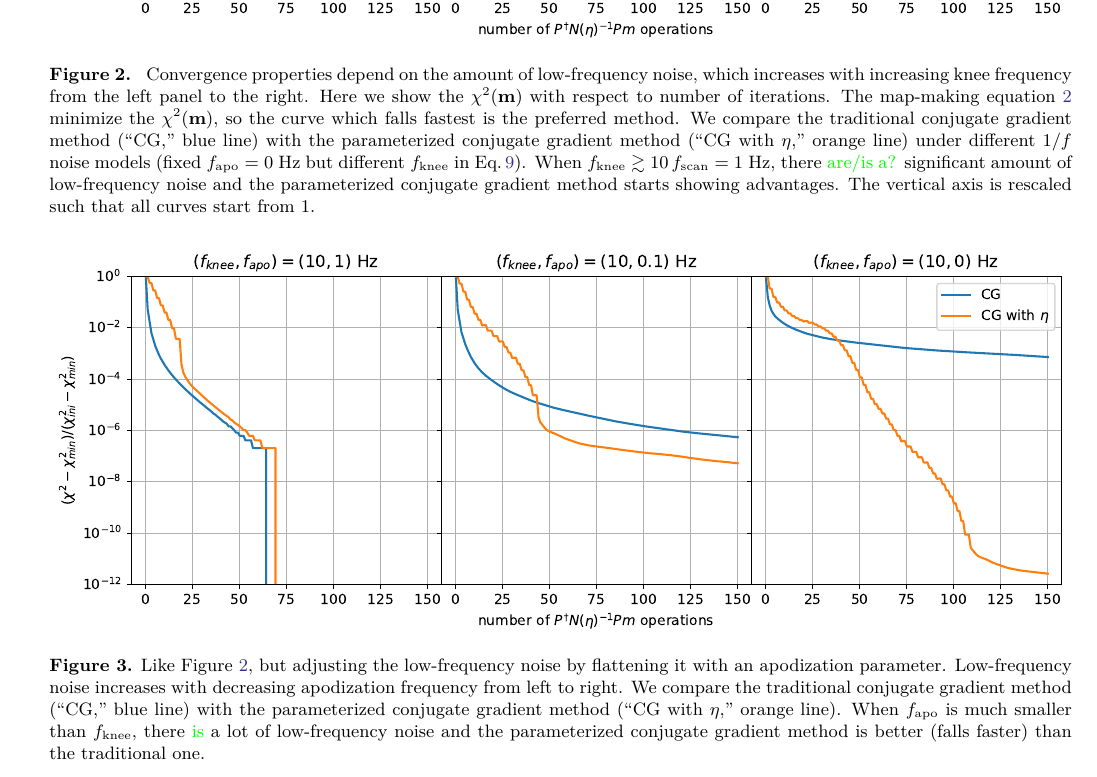
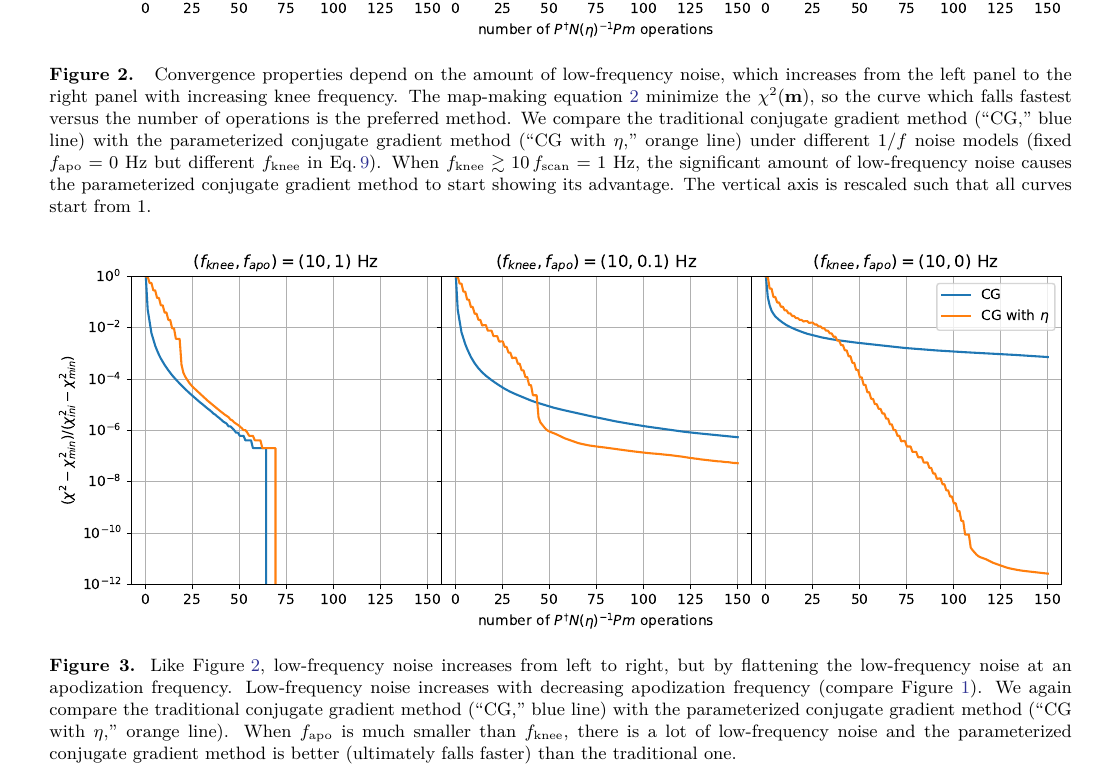
Before and after one commit to Bai-Chiang/CMB_map_making_with_cooling, a LaTeX paper (notes/aastex631/main.tex): part of page 5 of 8, cut so that both start at the same text. Compiled offline with XeLaTeX.

Commit message:
Edited figure captions.

```diff
--- a/notes/aastex631/main.tex
+++ b/notes/aastex631/main.tex
@@ -372,15 +372,15 @@ adding up {the} signal and noise.
 \includegraphics[width=\textwidth]{pink_noise_chi2.pdf}
 \caption{
     Convergence properties depend on the amount of low-frequency noise,
-    which increases with increasing knee frequency from the left panel to the right.
-    Here we show the $\chi^2(\vbm)$ with respect to number of iterations.
+    which increases from the left panel to the right panel with increasing knee frequency.
+    %Here we show the $\chi^2(\vbm)$ with respect to number of iterations.
     The map-making equation \ref{map making eq} minimize the $\chi^2(\vbm)$, so
-    the curve which falls fastest is the preferred method.
+    the curve which falls fastest versus the number of operations is the preferred method.
     We compare the traditional conjugate gradient method (``{CG},'' blue line)
     with the parameterized conjugate gradient method (``{CG with $\eta$},'' orange line)
     under different $1/f$ noise models (fixed $f_\text{apo}=0$ Hz but different $f_\text{knee}$ in \Eq{noise power spectrum}).
-    When $f_\text{knee} \gtrsim 10\,f_\text{scan} = 1$ Hz, there \textgreen{are/is a?} significant amount of
-    low-frequency noise and the parameterized conjugate gradient method starts showing advantages.  The vertical axis is rescaled  such that all curves start from 1.
+    When $f_\text{knee} \gtrsim 10\,f_\text{scan} = 1$ Hz, the significant amount of
+    low-frequency noise causes the parameterized conjugate gradient method to start showing its advantage.  The vertical axis is rescaled  such that all curves start from 1.
 }
 \label{1/f noise chi2}
 \end{figure*}
@@ -388,12 +388,12 @@ adding up {the} signal and noise.
 \begin{figure*}[tb!]
 \centering
 \includegraphics[width=\textwidth]{flattened_noise_chi2.pdf}
-\caption{Like \Figure{1/f noise chi2}, but adjusting the low-frequency noise by flattening it with an apodization parameter.
-    Low-frequency noise increases with decreasing apodization frequency from left to right.
-    We compare the traditional conjugate gradient method (``{CG},'' blue line)
+\caption{Like \Figure{1/f noise chi2}, low-frequency noise increases from left to right, but by flattening the low-frequency noise at an apodization frequency.
+    Low-frequency noise increases with decreasing apodization frequency (compare Figure \ref{power spectrum}).
+    We again compare the traditional conjugate gradient method (``{CG},'' blue line)
     with the parameterized conjugate gradient method (``{CG with $\eta$},'' orange line).
-    When $f_\text{apo}$ is much smaller than $f_\text{knee}$, there \textgreen{is} a lot of low-frequency noise and
-    the parameterized conjugate gradient method is better (falls faster) than the traditional one.
+    When $f_\text{apo}$ is much smaller than $f_\text{knee}$, there is a lot of low-frequency noise and
+    the parameterized conjugate gradient method is better (ultimately falls faster) than the traditional one.
 }
 \label{apo noise chi2}
 \end{figure*}
```
Also changed, not shown: notes/aastex631/main.pdf, notes/aastex631/main.tex (12 more changed lines).
